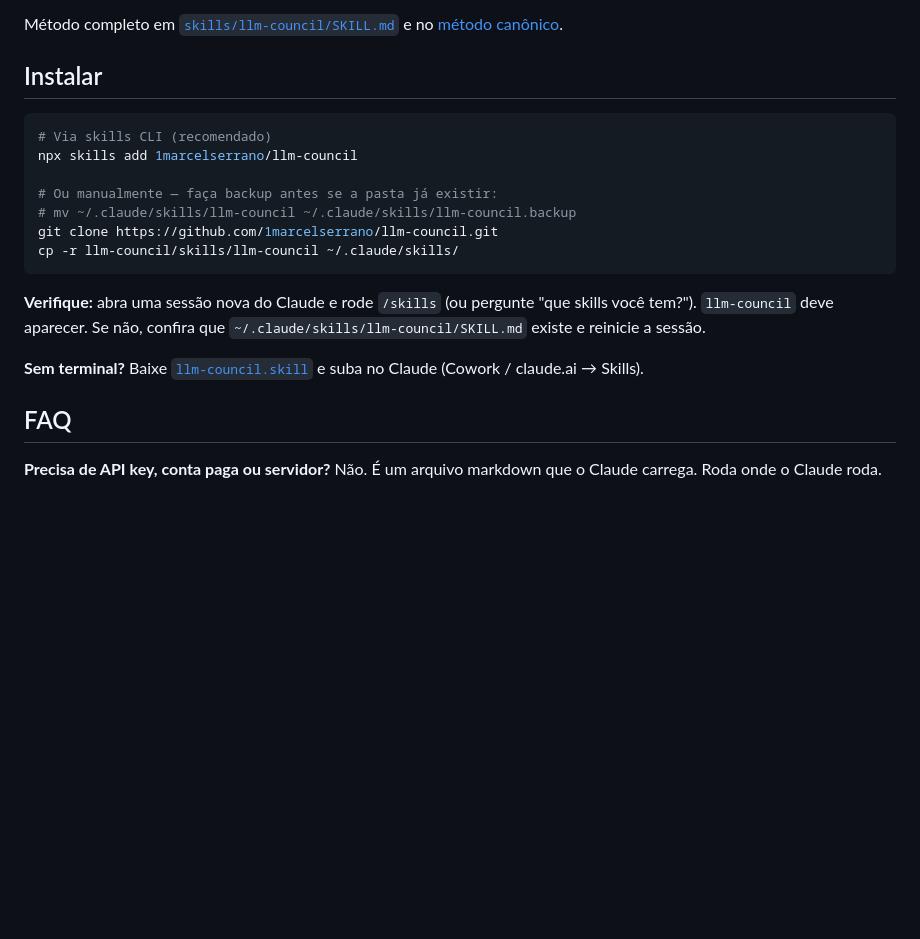
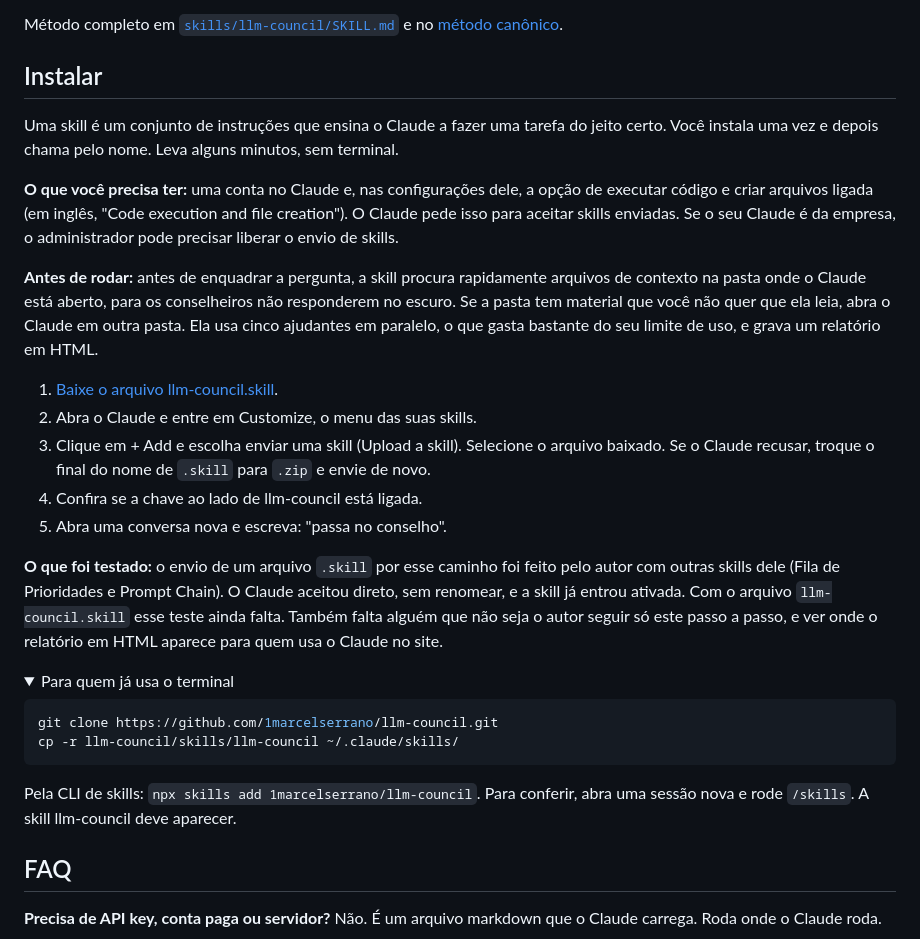
Before and after one commit to 1marcelserrano/llm-council, a Markdown page: README.md, the part around one of its changes. Drawn GitHub-style; folded sections open; blank space fills up the shorter version.

````diff
--- a/README.md
+++ b/README.md
@@ -72,19 +78,31 @@ Método completo em [`skills/llm-council/SKILL.md`](./skills/llm-council/SKILL.m
 
 ## Instalar
 
+Uma skill é um conjunto de instruções que ensina o Claude a fazer uma tarefa do jeito certo. Você instala uma vez e depois chama pelo nome. Leva alguns minutos, sem terminal.
+
+**O que você precisa ter:** uma conta no Claude e, nas configurações dele, a opção de executar código e criar arquivos ligada (em inglês, "Code execution and file creation"). O Claude pede isso para aceitar skills enviadas. Se o seu Claude é da empresa, o administrador pode precisar liberar o envio de skills.
+
+**Antes de rodar:** antes de enquadrar a pergunta, a skill procura rapidamente arquivos de contexto na pasta onde o Claude está aberto, para os conselheiros não responderem no escuro. Se a pasta tem material que você não quer que ela leia, abra o Claude em outra pasta. Ela usa cinco ajudantes em paralelo, o que gasta bastante do seu limite de uso, e grava um relatório em HTML.
+
+1. [Baixe o arquivo llm-council.skill](https://github.com/1marcelserrano/llm-council/releases/latest/download/llm-council.skill).
+2. Abra o Claude e entre em Customize, o menu das suas skills.
+3. Clique em + Add e escolha enviar uma skill (Upload a skill). Selecione o arquivo baixado. Se o Claude recusar, troque o final do nome de `.skill` para `.zip` e envie de novo.
+4. Confira se a chave ao lado de llm-council está ligada.
+5. Abra uma conversa nova e escreva: "passa no conselho".
+
+**O que foi testado:** o envio de um arquivo `.skill` por esse caminho foi feito pelo autor com outras skills dele (Fila de Prioridades e Prompt Chain). O Claude aceitou direto, sem renomear, e a skill já entrou ativada. Com o arquivo `llm-council.skill` esse teste ainda falta. Também falta alguém que não seja o autor seguir só este passo a passo, e ver onde o relatório em HTML aparece para quem usa o Claude no site.
+
+<details>
+<summary>Para quem já usa o terminal</summary>
+
 ```bash
-# Via skills CLI (recomendado)
-npx skills add 1marcelserrano/llm-council
-
-# Ou manualmente — faça backup antes se a pasta já existir:
-# mv ~/.claude/skills/llm-council ~/.claude/skills/llm-council.backup
 git clone https://github.com/1marcelserrano/llm-council.git
 cp -r llm-council/skills/llm-council ~/.claude/skills/
 ```
 
-**Verifique:** abra uma sessão nova do Claude e rode `/skills` (ou pergunte "que skills você tem?"). `llm-council` deve aparecer. Se não, confira que `~/.claude/skills/llm-council/SKILL.md` existe e reinicie a sessão.
+Pela CLI de skills: `npx skills add 1marcelserrano/llm-council`. Para conferir, abra uma sessão nova e rode `/skills`. A skill llm-council deve aparecer.
 
-**Sem terminal?** Baixe [`llm-council.skill`](./llm-council.skill) e suba no Claude (Cowork / claude.ai → Skills).
+</details>
 
 ## FAQ
 
````
Also changed, not shown: other parts of README.md (+14 -1 lines), CHANGELOG.md (+5 -0 lines), docs/exemplo-conselho.png (added).
